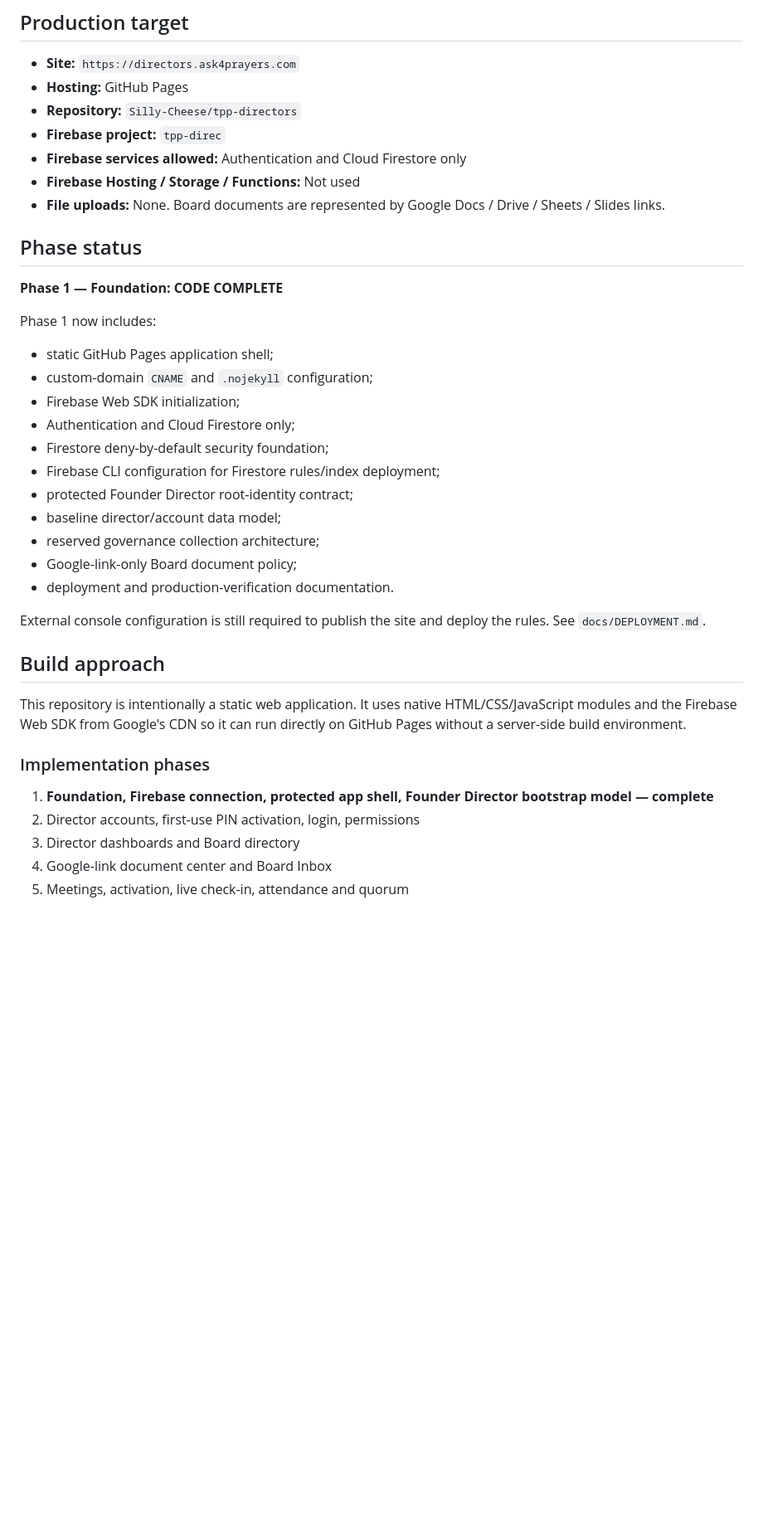
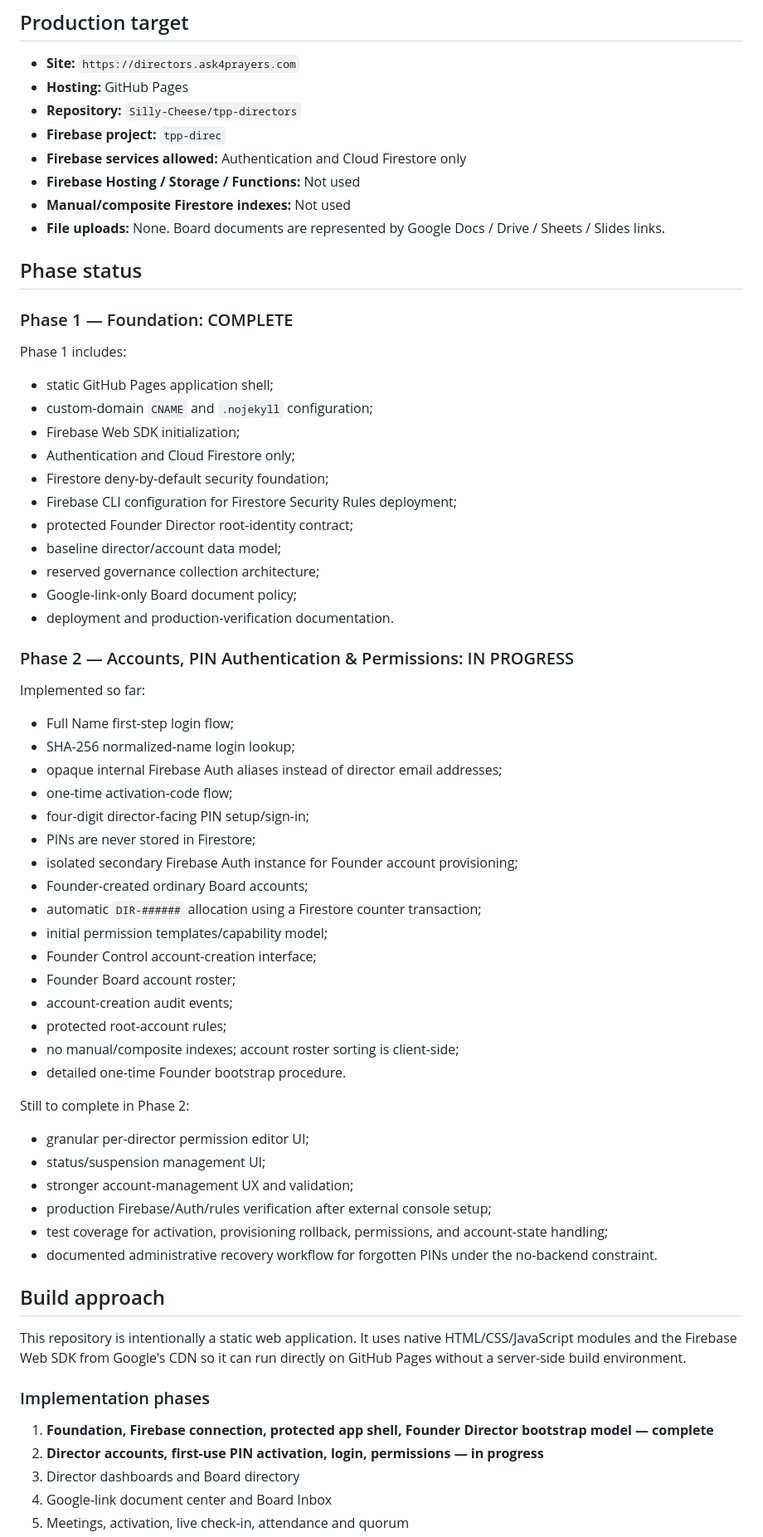
Before and after one commit to Silly-Cheese/tpp-directors, a Markdown page: README.md, the part around one of its changes. Shown at 83% size. Rendered like a GitHub page; blank space fills up the shorter version.

Commit message:
Mark Phase 2 authentication work in progress

```diff
--- a/README.md
+++ b/README.md
@@ -10,27 +10,56 @@ Private governance portal for The Prayer Project Board of Directors.
 - **Firebase project:** `tpp-direc`
 - **Firebase services allowed:** Authentication and Cloud Firestore only
 - **Firebase Hosting / Storage / Functions:** Not used
+- **Manual/composite Firestore indexes:** Not used
 - **File uploads:** None. Board documents are represented by Google Docs / Drive / Sheets / Slides links.
 
 ## Phase status
 
-**Phase 1 — Foundation: CODE COMPLETE**
+### Phase 1 — Foundation: COMPLETE
 
-Phase 1 now includes:
+Phase 1 includes:
 
 - static GitHub Pages application shell;
 - custom-domain `CNAME` and `.nojekyll` configuration;
 - Firebase Web SDK initialization;
 - Authentication and Cloud Firestore only;
 - Firestore deny-by-default security foundation;
-- Firebase CLI configuration for Firestore rules/index deployment;
+- Firebase CLI configuration for Firestore Security Rules deployment;
 - protected Founder Director root-identity contract;
 - baseline director/account data model;
 - reserved governance collection architecture;
 - Google-link-only Board document policy;
 - deployment and production-verification documentation.
 
-External console configuration is still required to publish the site and deploy the rules. See `docs/DEPLOYMENT.md`.
+### Phase 2 — Accounts, PIN Authentication & Permissions: IN PROGRESS
+
+Implemented so far:
+
+- Full Name first-step login flow;
+- SHA-256 normalized-name login lookup;
+- opaque internal Firebase Auth aliases instead of director email addresses;
+- one-time activation-code flow;
+- four-digit director-facing PIN setup/sign-in;
+- PINs are never stored in Firestore;
+- isolated secondary Firebase Auth instance for Founder account provisioning;
+- Founder-created ordinary Board accounts;
+- automatic `DIR-######` allocation using a Firestore counter transaction;
+- initial permission templates/capability model;
+- Founder Control account-creation interface;
+- Founder Board account roster;
+- account-creation audit events;
+- protected root-account rules;
+- no manual/composite indexes; account roster sorting is client-side;
+- detailed one-time Founder bootstrap procedure.
+
+Still to complete in Phase 2:
+
+- granular per-director permission editor UI;
+- status/suspension management UI;
+- stronger account-management UX and validation;
+- production Firebase/Auth/rules verification after external console setup;
+- test coverage for activation, provisioning rollback, permissions, and account-state handling;
+- documented administrative recovery workflow for forgotten PINs under the no-backend constraint.
 
 ## Build approach
 
@@ -39,7 +68,7 @@ This repository is intentionally a static web application. It uses native HTML/C
 ### Implementation phases
 
 1. **Foundation, Firebase connection, protected app shell, Founder Director bootstrap model — complete**
-2. Director accounts, first-use PIN activation, login, permissions
+2. **Director accounts, first-use PIN activation, login, permissions — in progress**
 3. Director dashboards and Board directory
 4. Google-link document center and Board Inbox
 5. Meetings, activation, live check-in, attendance and quorum
```
Also changed, not shown: other parts of README.md (+9 -6 lines).
